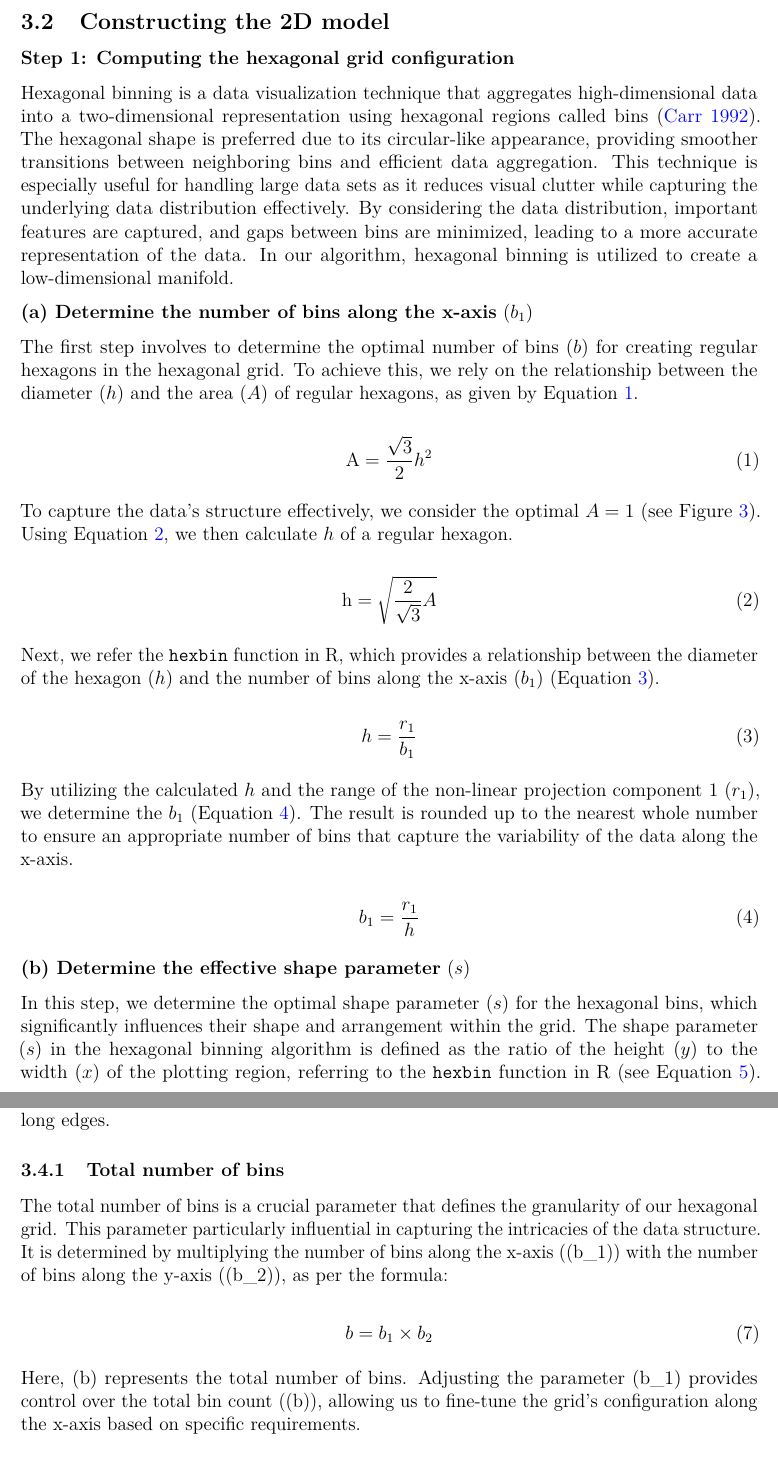
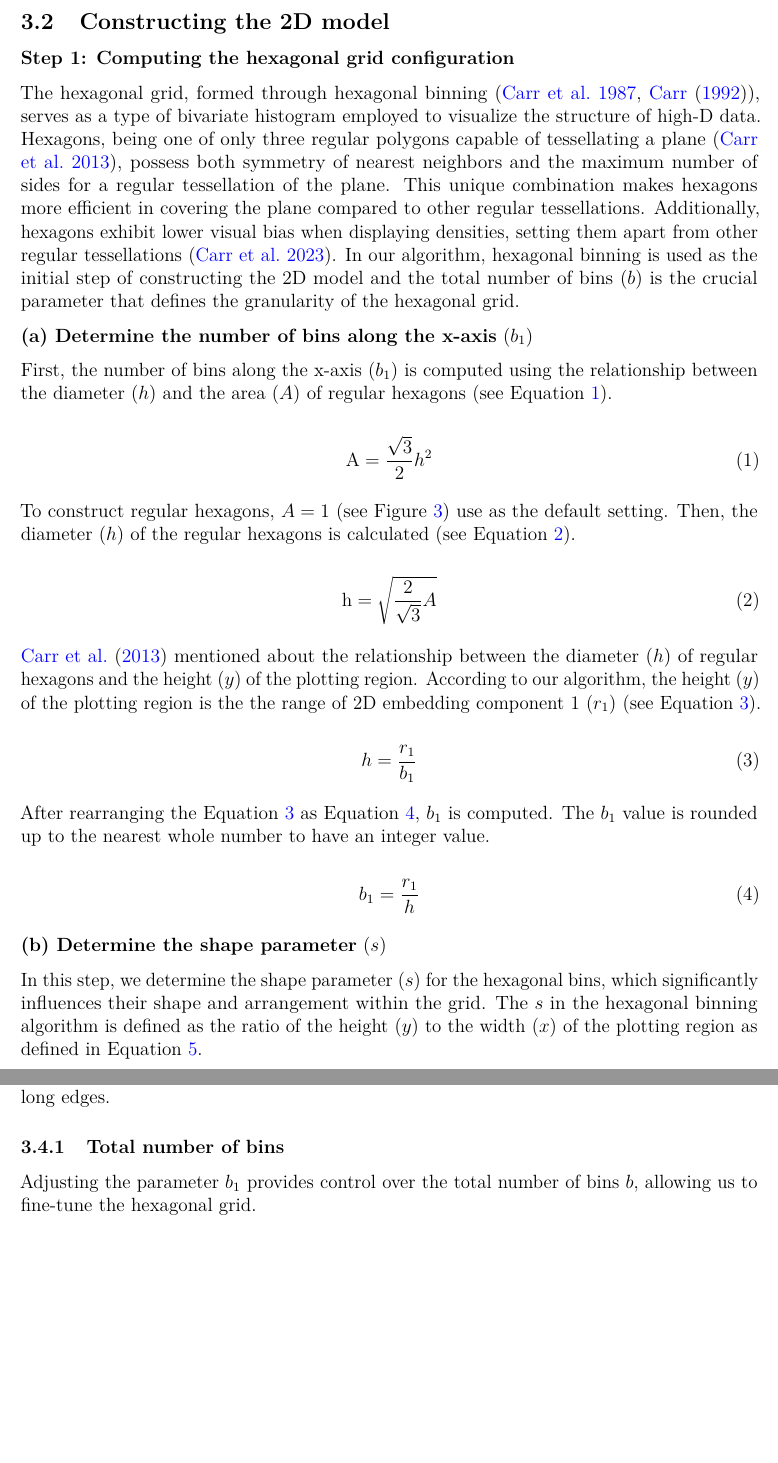
Before and after one commit to JayaniLakshika/paper-nldr-vis-algorithm, a LaTeX paper (paper.tex, which reads bibliography.bib): two parts of pages 7 and 10 of 24 before the commit and two parts of pages 7 and 10 of 25 after it, joined at a grey line, cut so that both start at the same text, the shorter picture padded with empty space. Compiled offline with pdfLaTeX.

Commit message:
Update construct 2D model section

```diff
--- a/bibliography.bib
+++ b/bibliography.bib
@@ -904,0 +913 @@ https://github.com/satijalab/seurat-data},
+ number = {398},
--- a/paper.tex
+++ b/paper.tex
@@ -477,66 +477,63 @@ directions of maximum variance, are used to construct the model.
 
 \textbf{Step 1: Computing the hexagonal grid configuration}
 
-Hexagonal binning is a data visualization technique that aggregates
-high-dimensional data into a two-dimensional representation using
-hexagonal regions called bins \citep{article66}. The hexagonal shape is
-preferred due to its circular-like appearance, providing smoother
-transitions between neighboring bins and efficient data aggregation.
-This technique is especially useful for handling large data sets as it
-reduces visual clutter while capturing the underlying data distribution
-effectively. By considering the data distribution, important features
-are captured, and gaps between bins are minimized, leading to a more
-accurate representation of the data. In our algorithm, hexagonal binning
-is utilized to create a low-dimensional manifold.
+The hexagonal grid, formed through hexagonal binning
+\citep[\citet{article66}]{Carr1987}, serves as a type of bivariate
+histogram employed to visualize the structure of high-D data. Hexagons,
+being one of only three regular polygons capable of tessellating a plane
+\citep{Carr2013}, possess both symmetry of nearest neighbors and the
+maximum number of sides for a regular tessellation of the plane. This
+unique combination makes hexagons more efficient in covering the plane
+compared to other regular tessellations. Additionally, hexagons exhibit
+lower visual bias when displaying densities, setting them apart from
+other regular tessellations \citep{Dan2023}. In our algorithm, hexagonal
+binning is used as the initial step of constructing the 2D model and the
+total number of bins (\(b\)) is the crucial parameter that defines the
+granularity of the hexagonal grid.
 
 \textbf{(a) Determine the number of bins along the x-axis} (\(b_1\))
 
-The first step involves to determine the optimal number of bins (\(b\))
-for creating regular hexagons in the hexagonal grid. To achieve this, we
-rely on the relationship between the diameter (\(h\)) and the area
-(\(A\)) of regular hexagons, as given by Equation~\ref{eq-equation3}.
+First, the number of bins along the x-axis (\(b_1\)) is computed using
+the relationship between the diameter (\(h\)) and the area (\(A\)) of
+regular hexagons (see Equation~\ref{eq-equation3}).
 
 \begin{equation}\protect\hypertarget{eq-equation3}{}{
  \text{A} = \frac{\sqrt{3}}{2}h^2
 }\label{eq-equation3}\end{equation}
 
-To capture the data's structure effectively, we consider the optimal
-\(A = 1\) (see Figure~\ref{fig-binsize}). Using
-Equation~\ref{eq-equation4}, we then calculate \(h\) of a regular
-hexagon.
+To construct regular hexagons, \(A = 1\) (see Figure~\ref{fig-binsize})
+use as the default setting. Then, the diameter (\(h\)) of the regular
+hexagons is calculated (see Equation~\ref{eq-equation4}).
 
 \begin{equation}\protect\hypertarget{eq-equation4}{}{
   \text{h} = \sqrt{\frac{2}{\sqrt{3}}A}
 }\label{eq-equation4}\end{equation}
 
-Next, we refer the \texttt{hexbin} function in R, which provides a
-relationship between the diameter of the hexagon (\(h\)) and the number
-of bins along the x-axis (\(b_1\)) (Equation~\ref{eq-equation6}).
+\citet{Carr2013} mentioned about the relationship between the diameter
+(\(h\)) of regular hexagons and the height (\(y\)) of the plotting
+region. According to our algorithm, the height (\(y\)) of the plotting
+region is the the range of 2D embedding component 1 (\(r_1\)) (see
+Equation~\ref{eq-equation6}).
 
 \begin{equation}\protect\hypertarget{eq-equation6}{}{
 h = \frac{r_1}{b_1}
 }\label{eq-equation6}\end{equation}
 
-By utilizing the calculated \(h\) and the range of the non-linear
-projection component 1 (\(r_1\)), we determine the \(b_1\)
-(Equation~\ref{eq-equation5}). The result is rounded up to the nearest
-whole number to ensure an appropriate number of bins that capture the
-variability of the data along the x-axis.
+After rearranging the Equation~\ref{eq-equation6} as
+Equation~\ref{eq-equation5}, \(b_1\) is computed. The \(b_1\) value is
+rounded up to the nearest whole number to have an integer value.
 
 \begin{equation}\protect\hypertarget{eq-equation5}{}{
 b_1 = \frac{r_1}{h}
 }\label{eq-equation5}\end{equation}
 
-\textbf{(b) Determine the effective shape parameter} (\(s\))
+\textbf{(b) Determine the shape parameter} (\(s\))
 
-In this step, we determine the optimal shape parameter (\(s\)) for the
-hexagonal bins, which significantly influences their shape and
-arrangement within the grid. The shape parameter (\(s\)) in the
-hexagonal binning algorithm is defined as the ratio of the height
-(\(y\)) to the width (\(x\)) of the plotting region, referring to the
-\texttt{hexbin} function in R (see Equation~\ref{eq-equation1}). It
-determines the shape of the plotting regions and plays a vital role in
-generating an appropriate hexagonal grid for the data visualization.
+In this step, we determine the shape parameter (\(s\)) for the hexagonal
+bins, which significantly influences their shape and arrangement within
+the grid. The \(s\) in the hexagonal binning algorithm is defined as the
+ratio of the height (\(y\)) to the width (\(x\)) of the plotting region
+as defined in Equation~\ref{eq-equation1}.
 
 \begin{equation}\protect\hypertarget{eq-equation1}{}{
 s = \frac{y}{x}
@@ -674,20 +689,8 @@ edges.
 \hypertarget{total-number-of-bins}{%
 \subsubsection{Total number of bins}\label{total-number-of-bins}}
 
-The total number of bins is a crucial parameter that defines the
-granularity of our hexagonal grid. This parameter particularly
-influential in capturing the intricacies of the data structure. It is
-determined by multiplying the number of bins along the x-axis ((b\_1))
-with the number of bins along the y-axis ((b\_2)), as per the formula:
-
-\begin{equation}\protect\hypertarget{eq-equationp1}{}{
-b = b_1 \times b_2
-}\label{eq-equationp1}\end{equation}
-
-Here, (b) represents the total number of bins. Adjusting the parameter
-(b\_1) provides control over the total bin count ((b)), allowing us to
-fine-tune the grid's configuration along the x-axis based on specific
-requirements.
+Adjusting the parameter \(b_1\) provides control over the total number
+of bins \(b\), allowing us to fine-tune the hexagonal grid.
 
 \hypertarget{benchmark-value-to-remove-low-density-hexagons}{%
 \subsubsection{Benchmark value to remove low-density
```
Also changed, not shown: paper.pdf, paper_files/figure-pdf/fig-binsize-1.pdf, paper_files/figure-pdf/fig-diagnosticpltDiffParam-1.pdf, paper_files/figure-pdf/fig-diagnosticpltGau-1.pdf, paper_files/figure-pdf/fig-diagnosticpltPBMC-1.pdf, paper_files/figure-pdf/fig-diagnosticpltScurve-1.pdf, paper_files/figure-pdf/fig-diagnosticpltZEI-1.pdf, paper_files/figure-pdf/fig-nldervis-1.pdf, paper_files/figure-pdf/fig-wkhighD-1.pdf, bibliography.bib (36 more changed lines), paper.tex (64 more changed lines), 4 other files.
